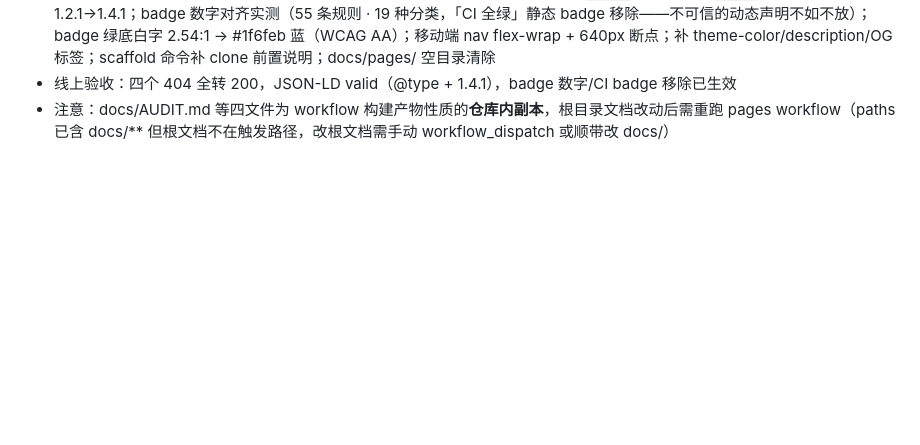
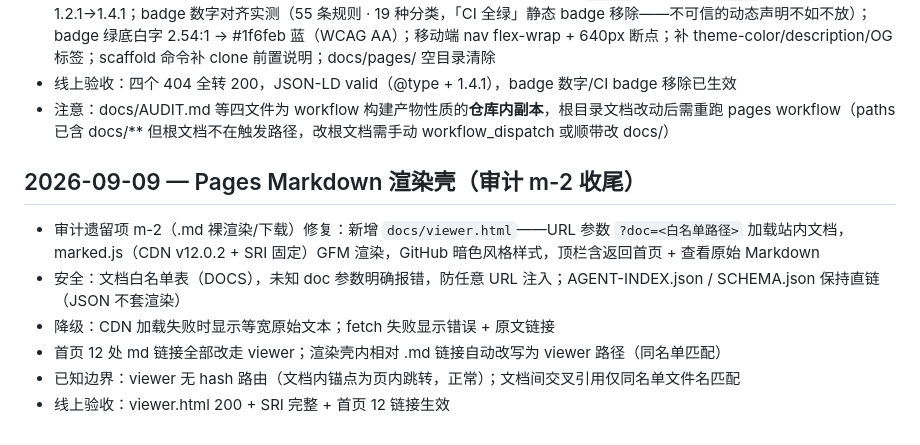
Before and after one commit to NinjaSln-labs/repo-audit, a Markdown page: HANDOFF-ARCHIVE/done.md, the part around the change. Drawn GitHub-style; blank space fills up the shorter version.

Commit message:
docs(archive): Markdown 渲染壳闭环归档 — viewer.html 白名单 + SRI + 降级

```diff
--- a/HANDOFF-ARCHIVE/done.md
+++ b/HANDOFF-ARCHIVE/done.md
@@ -74,3 +74,12 @@
 - 修复：pages workflow build 步骤同步根目录文档进 docs/（AUDIT/BEST-PRACTICES/REPO-CLASSIFICATION/templates/README）；index.html ../ 全部改 ./；JSON-LD `①type` 编码事故→`@type`、softwareVersion 1.2.1→1.4.1；badge 数字对齐实测（55 条规则 · 19 种分类，「CI 全绿」静态 badge 移除——不可信的动态声明不如不放）；badge 绿底白字 2.54:1 → #1f6feb 蓝（WCAG AA）；移动端 nav flex-wrap + 640px 断点；补 theme-color/description/OG 标签；scaffold 命令补 clone 前置说明；docs/pages/ 空目录清除
 - 线上验收：四个 404 全转 200，JSON-LD valid（@type + 1.4.1），badge 数字/CI badge 移除已生效
 - 注意：docs/AUDIT.md 等四文件为 workflow 构建产物性质的**仓库内副本**，根目录文档改动后需重跑 pages workflow（paths 已含 docs/** 但根文档不在触发路径，改根文档需手动 workflow_dispatch 或顺带改 docs/）
+
+## 2026-09-09 — Pages Markdown 渲染壳（审计 m-2 收尾）
+
+- 审计遗留项 m-2（.md 裸渲染/下载）修复：新增 `docs/viewer.html`——URL 参数 `?doc=<白名单路径>` 加载站内文档，marked.js（CDN v12.0.2 + SRI 固定）GFM 渲染，GitHub 暗色风格样式，顶栏含返回首页 + 查看原始 Markdown
+- 安全：文档白名单表（DOCS），未知 doc 参数明确报错，防任意 URL 注入；AGENT-INDEX.json / SCHEMA.json 保持直链（JSON 不套渲染）
+- 降级：CDN 加载失败时显示等宽原始文本；fetch 失败显示错误 + 原文链接
+- 首页 12 处 md 链接全部改走 viewer；渲染壳内相对 .md 链接自动改写为 viewer 路径（同名单匹配）
+- 已知边界：viewer 无 hash 路由（文档内锚点为页内跳转，正常）；文档间交叉引用仅同名单文件名匹配
+- 线上验收：viewer.html 200 + SRI 完整 + 首页 12 链接生效
```
